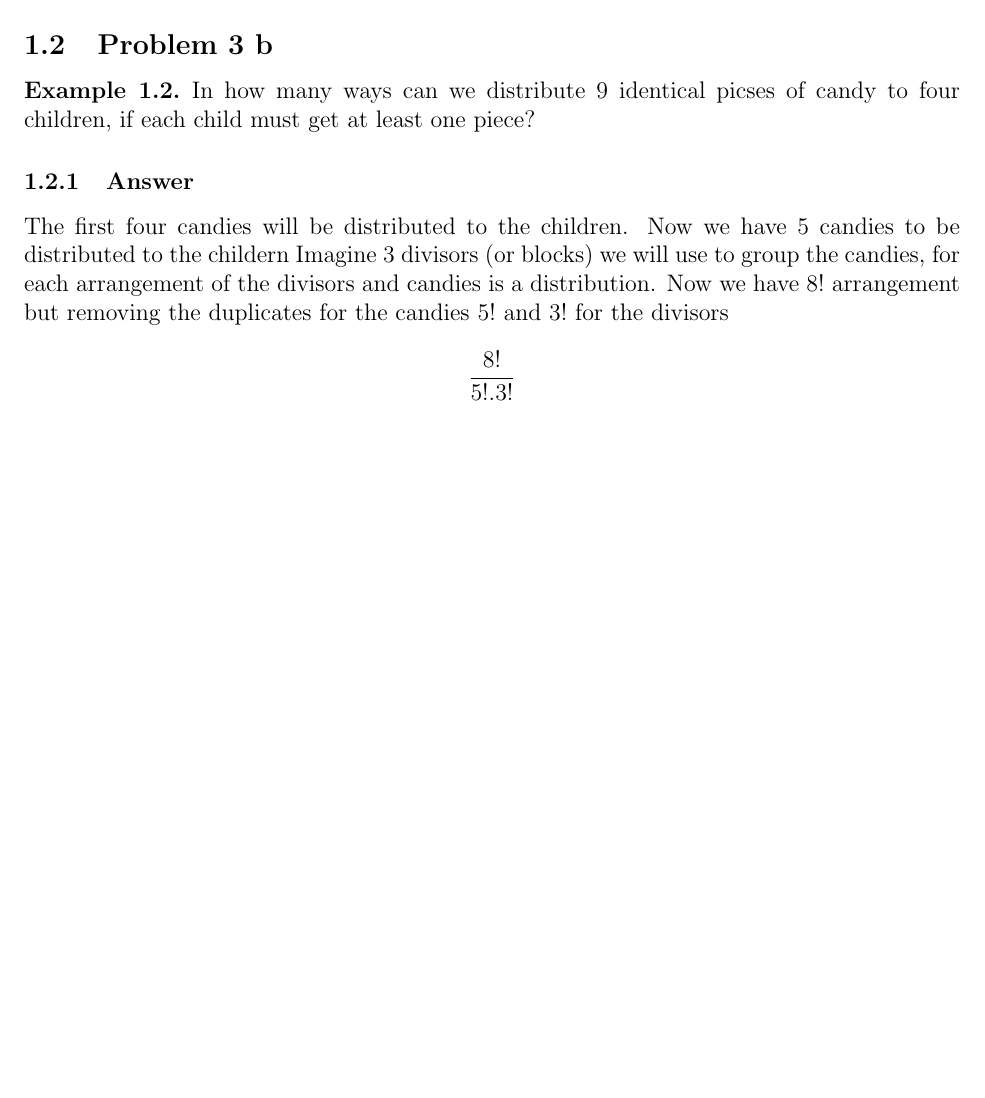
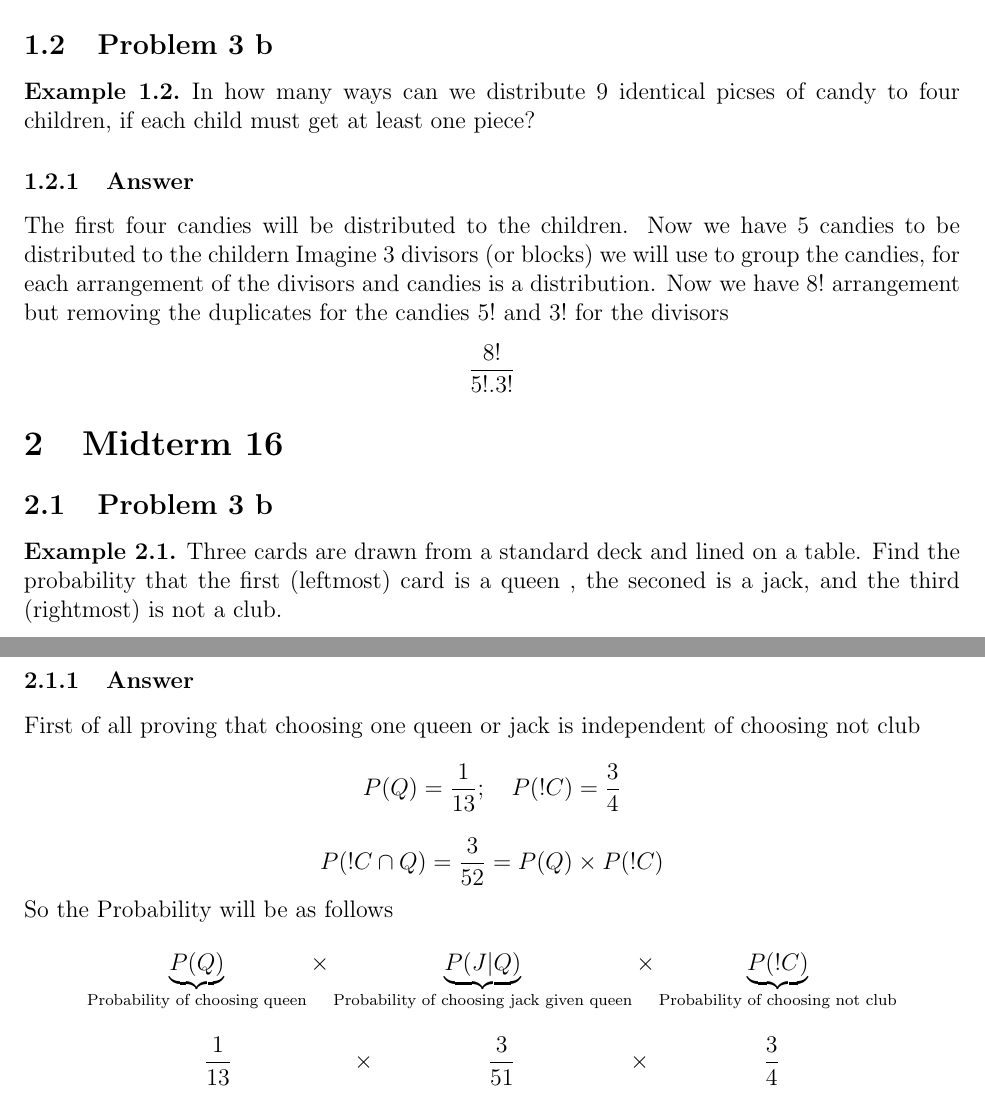
Before and after one commit to GUC-Notes/math401-notes, a LaTeX document (mid-sloutions/main.tex): part of the page before the commit and two parts of pages 1 and 2 of 2 after it, the two joined at a grey line, cut so that both start at the same text, the shorter picture padded with empty space. Compiled offline with pdfLaTeX.

Commit message:
upload files

```diff
--- a/mid-sloutions/main.tex
+++ b/mid-sloutions/main.tex
@@ -75,5 +75,31 @@
         \frac{8!}{5!.3!}
     \]
 \end{exmp}
+\section{Midterm 16}
+\subsection{Problem 3 b}
+\begin{exmp}
+    Three cards are drawn from a standard deck and lined on a table.
+    Find the probability that the first (leftmost) card is a queen
+    , the seconed is a jack, and the third (rightmost) is not a club.
+    \subsubsection{Answer}
+    First of all proving that choosing one queen or jack is independent of
+    choosing not club
+    \[
+        P(Q) = \frac{1}{13}; \ \ \ P(!C) = \frac{3}{4}
+    \]
+    \[
+        P(!C \cap Q) = \frac{3}{52} = P(Q) \times P(!C)
+    \]
+So the Probability will be as follows
+\[
+    \underbrace{P(Q)}_{\text{Probability of choosing queen}}
+    \times \underbrace{P(J|Q)}_{\text{Probability of choosing jack given queen}}
+    \times \underbrace{P(!C)}_{\text{Probability of choosing not club}}
+\]
+\[
+    \frac{1}{13}\   \ \ \ \ \  \ \ \ \ \ \ \ \ \ \times \ \ \ \ \ \ \ \ \ \  \ \ \ \
+    \frac{3}{51} \ \ \ \ \ \ \ \ \ \  \ \ \ \ \times  \ \ \ \ \ \ \ \ \ \  \ \ \ \ \frac{3}{4}
+\]
 
+\end{exmp}
 \end{document}
```
Also changed, not shown: mid-sloutions/main.pdf.
